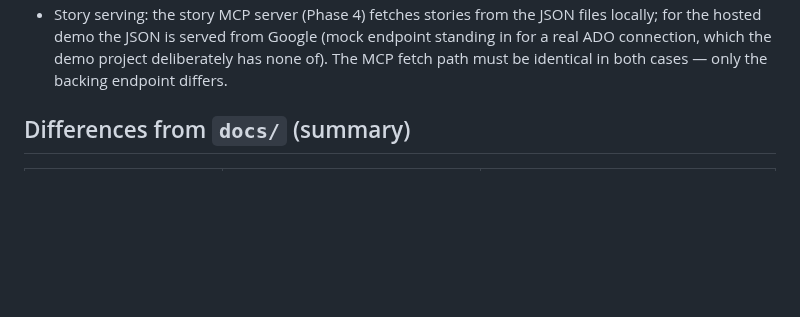
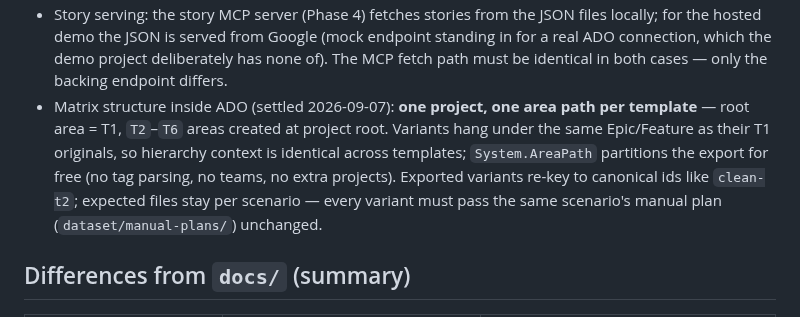
Before and after one commit to MMZ993/story-review, a Markdown page: docs-local/local-decisions.md, the part around the change. Rendered like a GitHub page; blank space fills up the shorter version.

Commit message:
docs: settle ado matrix structure in d9 and create template area paths

```diff
--- a/docs-local/local-decisions.md
+++ b/docs-local/local-decisions.md
@@ -132,6 +132,14 @@ must not leak into the dataset as identifiers:
   (mock endpoint standing in for a real ADO connection, which the demo
   project deliberately has none of). The MCP fetch path must be identical in
   both cases — only the backing endpoint differs.
+- Matrix structure inside ADO (settled 2026-09-07): **one project, one area
+  path per template** — root area = T1, `T2`–`T6` areas created at project
+  root. Variants hang under the same Epic/Feature as their T1 originals, so
+  hierarchy context is identical across templates; `System.AreaPath`
+  partitions the export for free (no tag parsing, no teams, no extra
+  projects). Exported variants re-key to canonical ids like `clean-t2`;
+  expected files stay per scenario — every variant must pass the same
+  scenario's manual plan (`dataset/manual-plans/`) unchanged.
 
 ## Differences from `docs/` (summary)
 
```
Also changed, not shown: .agents/HANDOFF.md (+5 -4 lines), docs-local/runbooks/08-azure-devops-sample-env.md (+6 -0 lines).
